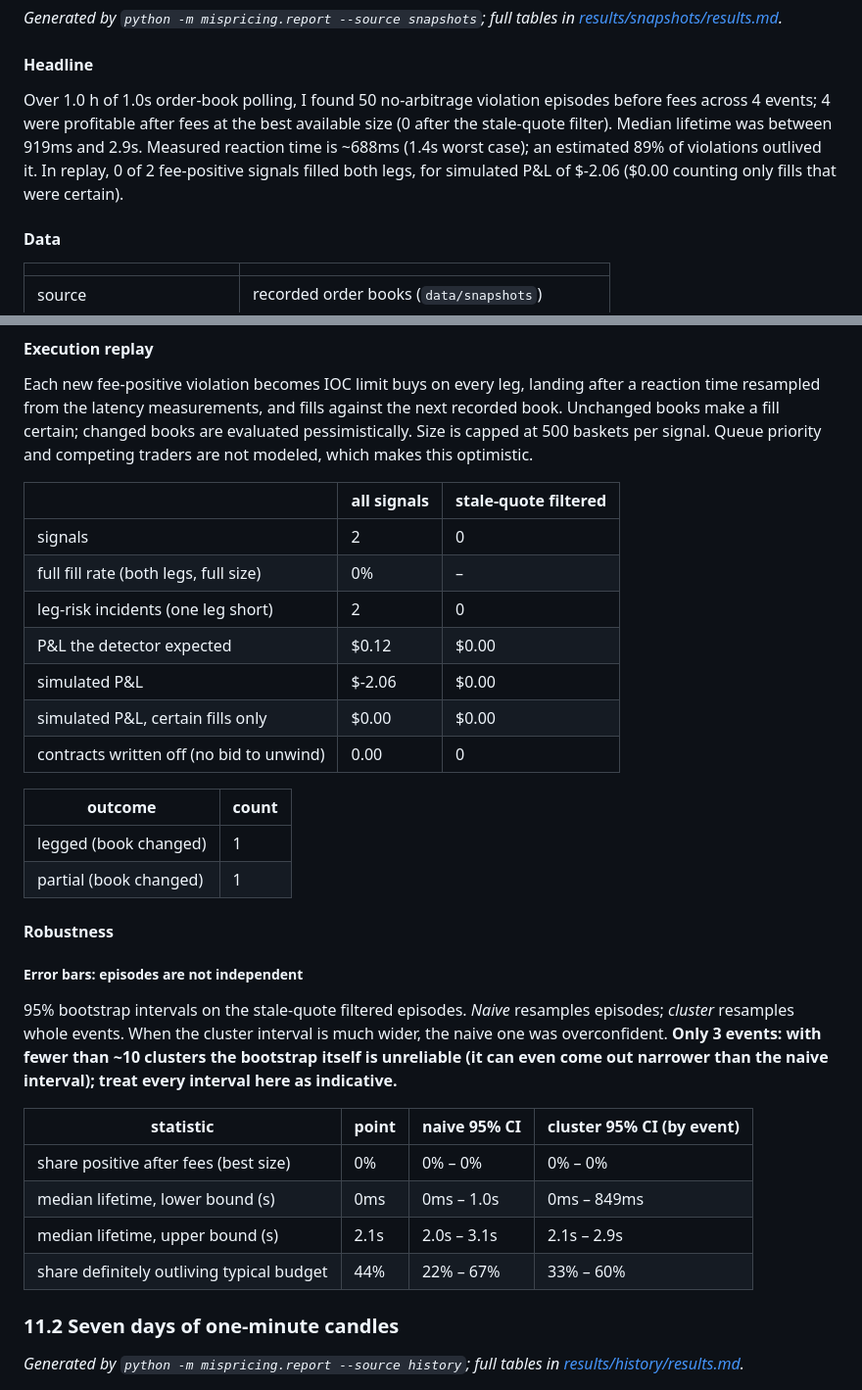
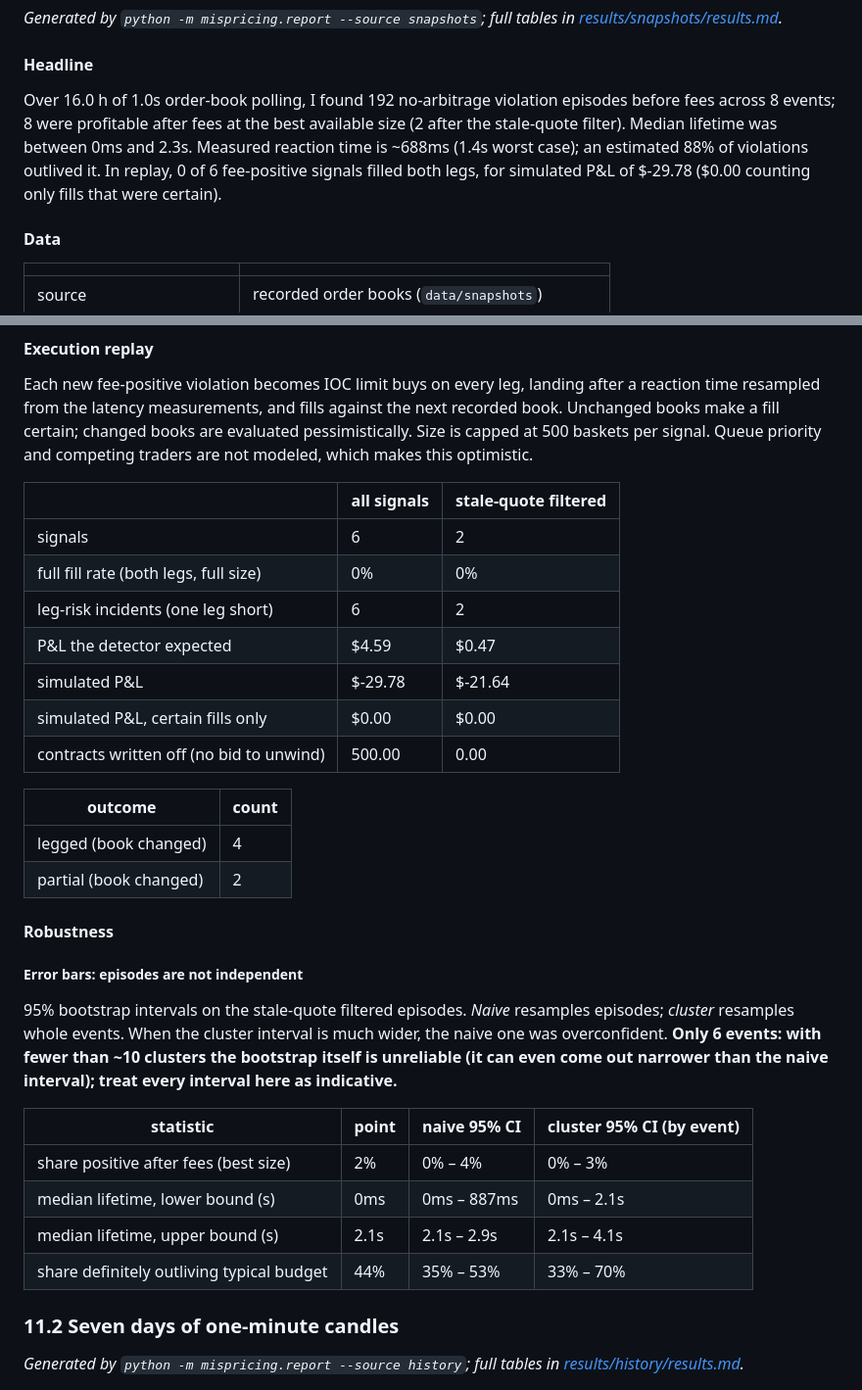
Before and after one commit to ryzhokhin/kalshi-mispricing-latency, a Markdown page: paper/paper.md, 2 parts joined by grey strips. Shown at 98% size. Drawn GitHub-style.

```diff
--- a/paper/paper.md
+++ b/paper/paper.md
@@ -172,7 +172,7 @@ _Generated by `python -m mispricing.report --source snapshots`; full tables in [
 
 #### Headline
 
-Over 1.0 h of 1.0s order-book polling, I found 50 no-arbitrage violation episodes before fees across 4 events; 4 were profitable after fees at the best available size (0 after the stale-quote filter). Median lifetime was between 919ms and 2.9s. Measured reaction time is ~688ms (1.4s worst case); an estimated 89% of violations outlived it. In replay, 0 of 2 fee-positive signals filled both legs, for simulated P&L of $-2.06 ($0.00 counting only fills that were certain).
+Over 16.0 h of 1.0s order-book polling, I found 192 no-arbitrage violation episodes before fees across 8 events; 8 were profitable after fees at the best available size (2 after the stale-quote filter). Median lifetime was between 0ms and 2.3s. Measured reaction time is ~688ms (1.4s worst case); an estimated 88% of violations outlived it. In replay, 0 of 6 fee-positive signals filled both legs, for simulated P&L of $-29.78 ($0.00 counting only fills that were certain).
 
 #### Data
 
@@ -233,31 +233,31 @@ Each new fee-positive violation becomes IOC limit buys on every leg, landing aft
 
 |  | all signals | stale-quote filtered |
 |---|---|---|
-| signals | 2 | 0 |
-| full fill rate (both legs, full size) | 0% | – |
-| leg-risk incidents (one leg short) | 2 | 0 |
-| P&L the detector expected | $0.12 | $0.00 |
-| simulated P&L | $-2.06 | $0.00 |
+| signals | 6 | 2 |
+| full fill rate (both legs, full size) | 0% | 0% |
+| leg-risk incidents (one leg short) | 6 | 2 |
+| P&L the detector expected | $4.59 | $0.47 |
+| simulated P&L | $-29.78 | $-21.64 |
 | simulated P&L, certain fills only | $0.00 | $0.00 |
-| contracts written off (no bid to unwind) | 0.00 | 0 |
+| contracts written off (no bid to unwind) | 500.00 | 0.00 |
 
 | outcome | count |
 |---|---|
-| legged (book changed) | 1 |
-| partial (book changed) | 1 |
+| legged (book changed) | 4 |
+| partial (book changed) | 2 |
 
 #### Robustness
 
 ##### Error bars: episodes are not independent
 
-95% bootstrap intervals on the stale-quote filtered episodes. *Naive* resamples episodes; *cluster* resamples whole events. When the cluster interval is much wider, the naive one was overconfident. **Only 3 events: with fewer than ~10 clusters the bootstrap itself is unreliable (it can even come out narrower than the naive interval); treat every interval here as indicative.**
+95% bootstrap intervals on the stale-quote filtered episodes. *Naive* resamples episodes; *cluster* resamples whole events. When the cluster interval is much wider, the naive one was overconfident. **Only 6 events: with fewer than ~10 clusters the bootstrap itself is unreliable (it can even come out narrower than the naive interval); treat every interval here as indicative.**
 
 | statistic | point | naive 95% CI | cluster 95% CI (by event) |
 |---|---|---|---|
-| share positive after fees (best size) | 0% | 0% – 0% | 0% – 0% |
-| median lifetime, lower bound (s) | 0ms | 0ms – 1.0s | 0ms – 849ms |
-| median lifetime, upper bound (s) | 2.1s | 2.0s – 3.1s | 2.1s – 2.9s |
-| share definitely outliving typical budget | 44% | 22% – 67% | 33% – 60% |
+| share positive after fees (best size) | 2% | 0% – 4% | 0% – 3% |
+| median lifetime, lower bound (s) | 0ms | 0ms – 887ms | 0ms – 2.1s |
+| median lifetime, upper bound (s) | 2.1s | 2.1s – 2.9s | 2.1s – 4.1s |
+| share definitely outliving typical budget | 44% | 35% – 53% | 33% – 70% |
 <!-- RESULTS:SNAPSHOTS:END -->
 
 ### 11.2 Seven days of one-minute candles
```
Also changed, not shown: other parts of paper/paper.md (+23 -15 lines), README.md (+9 -7 lines), results/history/results.md (+1 -1 lines), results/history/lifetimes_all.png, results/history/lifetimes_filtered.png, 8 other files.
